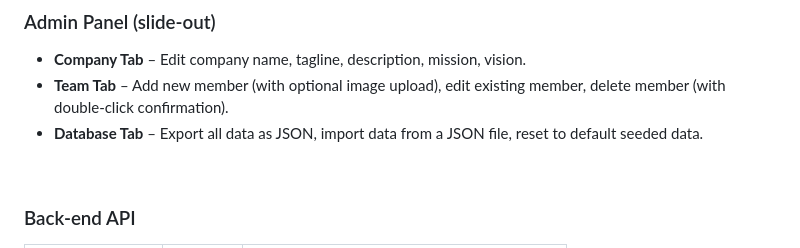
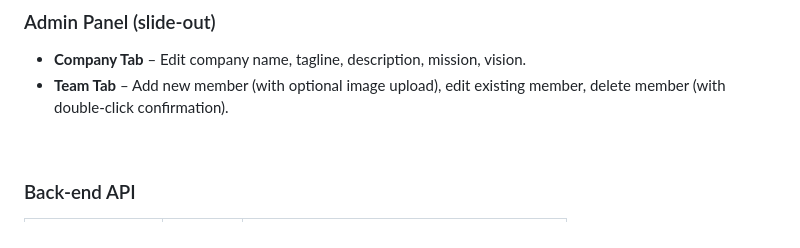
Before and after one commit to Umaima-Manzoor/Nexus-About-Page, a Markdown page: README.md, the part around the change. Rendered like a GitHub page.

```diff
--- a/README.md
+++ b/README.md
@@ -77,7 +77,6 @@ nexus-about-fullstack/
 ### Admin Panel (slide‑out)
 - **Company Tab** – Edit company name, tagline, description, mission, vision.
 - **Team Tab** – Add new member (with optional image upload), edit existing member, delete member (with double‑click confirmation).
-- **Database Tab** – Export all data as JSON, import data from a JSON file, reset to default seeded data.
 
 <br>
 
```
